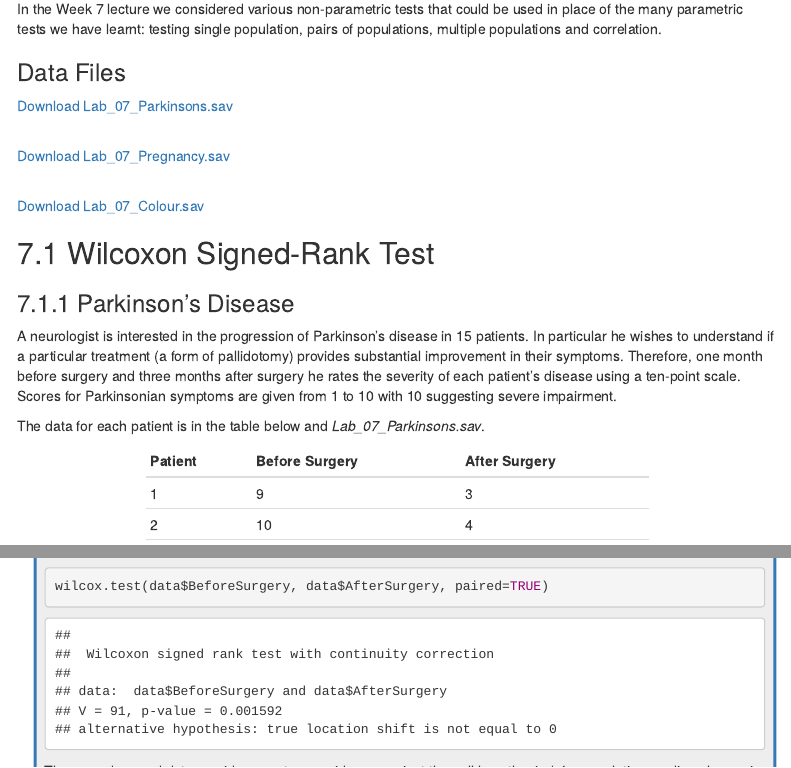
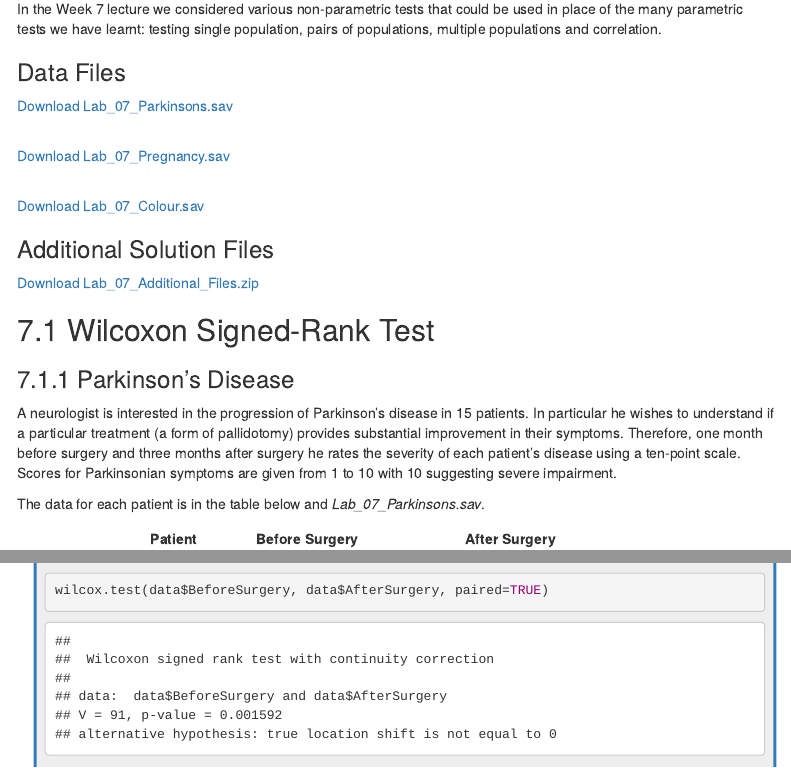
Before and after one commit to VLC-05L/STAT2000_Labs, an R Markdown document (Lab_07.Rmd): the page in a window 1100 px wide, from 720 px down, and a second part further down, joined at a grey line. Rendered offline with R 4.5, knitr and Pandoc, with nearby package versions; a font, style sheet, LaTeX package, included part or bibliography that could not be used is replaced or left out; menus at the side of the page are left out.

Commit message:
Update Lab_07.Rmd

````diff
--- a/Lab_07.Rmd
+++ b/Lab_07.Rmd
@@ -90,6 +90,21 @@ xfun::embed_file("Lab_07_Pregnancy.sav")
 ```{r echo=FALSE}
 xfun::embed_file("Lab_07_Colour.sav")
 ```
+
+```{r include=FALSE}
+S_files = list.files(pattern='07_S_.*')
+if(length(S_files) == 0){S_add_files = F} else {S_add_files = T}
+```
+
+```{r echo=FALSE, results='asis', eval = params$inc_solu & S_add_files}
+cat("### Additional Solution Files {-}")
+```
+
+```{r echo=FALSE, include = params$inc_solu & S_add_files}
+zip::zipr(zipfile = "Lab_07_Additional_Files.zip", files = S_files)
+xfun::embed_file("Lab_07_Additional_Files.zip")
+```
+
 
 
 ## Wilcoxon Signed-Rank Test
````
